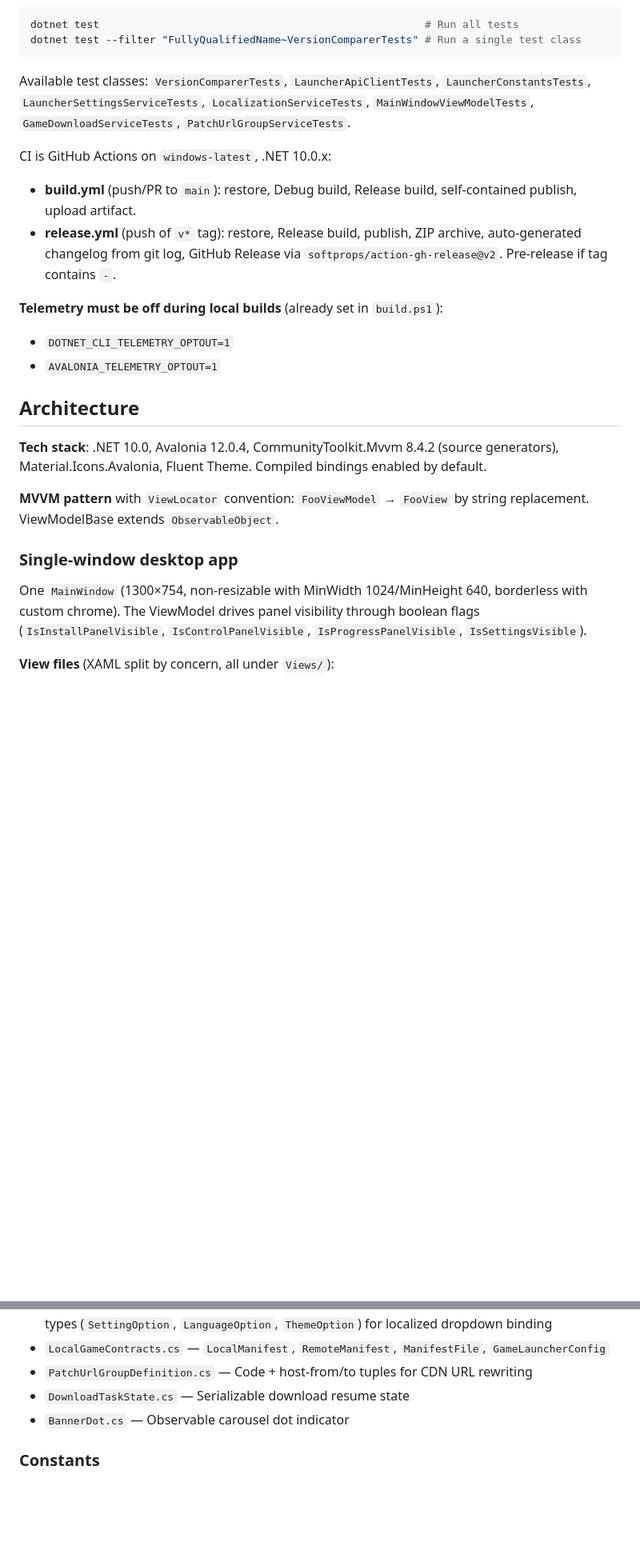
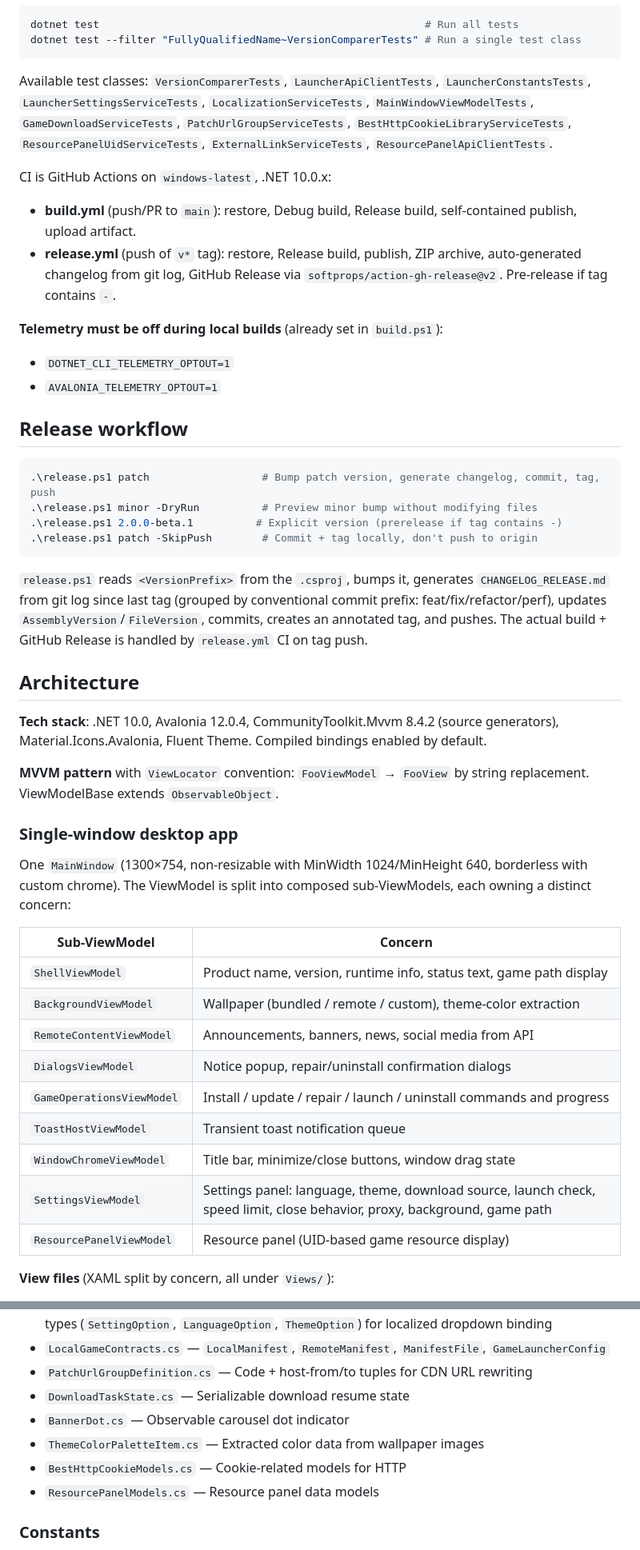
Before and after one commit to bluearchive-cafe/Cafe.Launcher.Avalonia, a Markdown page: CLAUDE.md, 2 parts joined by grey strips. Shown at 80% size. Rendered like a GitHub page; blank space fills up the shorter version.

````diff
--- a/CLAUDE.md
+++ b/CLAUDE.md
@@ -17,7 +17,7 @@ dotnet test                                                    # Run all tests
 dotnet test --filter "FullyQualifiedName~VersionComparerTests" # Run a single test class
 ```
 
-Available test classes: `VersionComparerTests`, `LauncherApiClientTests`, `LauncherConstantsTests`, `LauncherSettingsServiceTests`, `LocalizationServiceTests`, `MainWindowViewModelTests`, `GameDownloadServiceTests`, `PatchUrlGroupServiceTests`.
+Available test classes: `VersionComparerTests`, `LauncherApiClientTests`, `LauncherConstantsTests`, `LauncherSettingsServiceTests`, `LocalizationServiceTests`, `MainWindowViewModelTests`, `GameDownloadServiceTests`, `PatchUrlGroupServiceTests`, `BestHttpCookieLibraryServiceTests`, `ResourcePanelUidServiceTests`, `ExternalLinkServiceTests`, `ResourcePanelApiClientTests`.
 
 CI is GitHub Actions on `windows-latest`, .NET 10.0.x:
 - **build.yml** (push/PR to `main`): restore, Debug build, Release build, self-contained publish, upload artifact.
@@ -27,6 +27,17 @@ CI is GitHub Actions on `windows-latest`, .NET 10.0.x:
 - `DOTNET_CLI_TELEMETRY_OPTOUT=1`
 - `AVALONIA_TELEMETRY_OPTOUT=1`
 
+## Release workflow
+
+```powershell
+.\release.ps1 patch                  # Bump patch version, generate changelog, commit, tag, push
+.\release.ps1 minor -DryRun          # Preview minor bump without modifying files
+.\release.ps1 2.0.0-beta.1          # Explicit version (prerelease if tag contains -)
+.\release.ps1 patch -SkipPush        # Commit + tag locally, don't push to origin
+```
+
+`release.ps1` reads `<VersionPrefix>` from the `.csproj`, bumps it, generates `CHANGELOG_RELEASE.md` from git log since last tag (grouped by conventional commit prefix: feat/fix/refactor/perf), updates `AssemblyVersion`/`FileVersion`, commits, creates an annotated tag, and pushes. The actual build + GitHub Release is handled by `release.yml` CI on tag push.
+
 ## Architecture
 
 **Tech stack**: .NET 10.0, Avalonia 12.0.4, CommunityToolkit.Mvvm 8.4.2 (source generators), Material.Icons.Avalonia, Fluent Theme. Compiled bindings enabled by default.
@@ -35,7 +46,19 @@ CI is GitHub Actions on `windows-latest`, .NET 10.0.x:
 
 ### Single-window desktop app
 
-One `MainWindow` (1300×754, non-resizable with MinWidth 1024/MinHeight 640, borderless with custom chrome). The ViewModel drives panel visibility through boolean flags (`IsInstallPanelVisible`, `IsControlPanelVisible`, `IsProgressPanelVisible`, `IsSettingsVisible`).
+One `MainWindow` (1300×754, non-resizable with MinWidth 1024/MinHeight 640, borderless with custom chrome). The ViewModel is split into composed sub-ViewModels, each owning a distinct concern:
+
+| Sub-ViewModel | Concern |
+|---|---|
+| `ShellViewModel` | Product name, version, runtime info, status text, game path display |
+| `BackgroundViewModel` | Wallpaper (bundled / remote / custom), theme-color extraction |
+| `RemoteContentViewModel` | Announcements, banners, news, social media from API |
+| `DialogsViewModel` | Notice popup, repair/uninstall confirmation dialogs |
+| `GameOperationsViewModel` | Install / update / repair / launch / uninstall commands and progress |
+| `ToastHostViewModel` | Transient toast notification queue |
+| `WindowChromeViewModel` | Title bar, minimize/close buttons, window drag state |
+| `SettingsViewModel` | Settings panel: language, theme, download source, launch check, speed limit, close behavior, proxy, background, game path |
+| `ResourcePanelViewModel` | Resource panel (UID-based game resource display) |
 
 **View files** (XAML split by concern, all under `Views/`):
 - `MainWindow.axaml` — window shell, title bar, remote content panel, bottom install/progress/control panels
@@ -89,6 +137,9 @@ One `MainWindow` (1300×754, non-resizable with MinWidth 1024/MinHeight 640, bor
 - `PatchUrlGroupDefinition.cs` — Code + host-from/to tuples for CDN URL rewriting
 - `DownloadTaskState.cs` — Serializable download resume state
 - `BannerDot.cs` — Observable carousel dot indicator
+- `ThemeColorPaletteItem.cs` — Extracted color data from wallpaper images
+- `BestHttpCookieModels.cs` — Cookie-related models for HTTP
+- `ResourcePanelModels.cs` — Resource panel data models
 
 ### Constants
 
````
Also changed, not shown: other parts of CLAUDE.md (+32 -4 lines).
